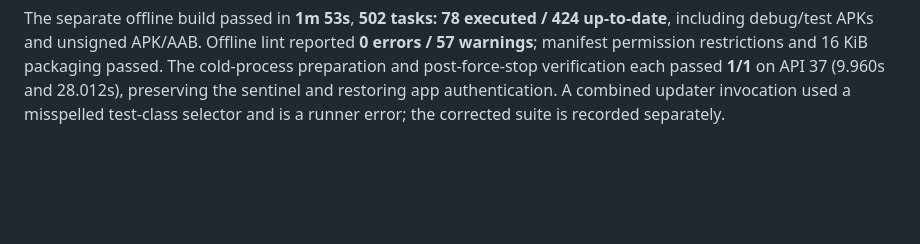
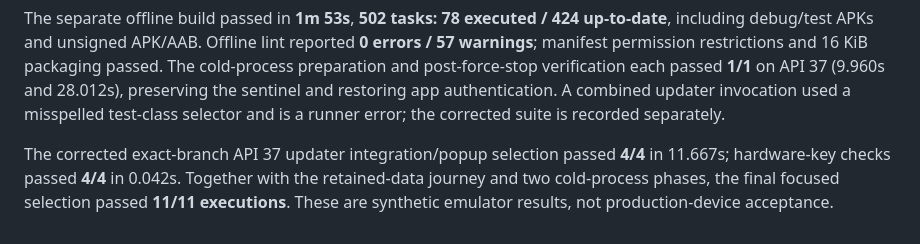
Before and after one commit to phillip9933/Kura, a Markdown page: docs/TESTING.md, the part around the change. Drawn GitHub-style; blank space fills up the shorter version.

Commit message:
Record final focused emulator acceptance results

```diff
--- a/docs/TESTING.md
+++ b/docs/TESTING.md
@@ -481,3 +481,5 @@ Full app regression, API 24, physical hardware, biometrics, prior-production sam
 OCR discovery has separate [synthetic measurements and limitations](CARD-RECOGNITION.md). No scanner or OCR dependency was added to Android. AI assistance was used for review, implementation, experiments, tests and documentation. Local disposable artifacts/logs are under `../outputs/issue-closeout-20261026/`; no personal data or signing material was used.
 
 The separate offline build passed in **1m 53s**, **502 tasks: 78 executed / 424 up-to-date**, including debug/test APKs and unsigned APK/AAB. Offline lint reported **0 errors / 57 warnings**; manifest permission restrictions and 16 KiB packaging passed. The cold-process preparation and post-force-stop verification each passed **1/1** on API 37 (9.960s and 28.012s), preserving the sentinel and restoring app authentication. A combined updater invocation used a misspelled test-class selector and is a runner error; the corrected suite is recorded separately.
+
+The corrected exact-branch API 37 updater integration/popup selection passed **4/4** in 11.667s; hardware-key checks passed **4/4** in 0.042s. Together with the retained-data journey and two cold-process phases, the final focused selection passed **11/11 executions**. These are synthetic emulator results, not production-device acceptance.
```
